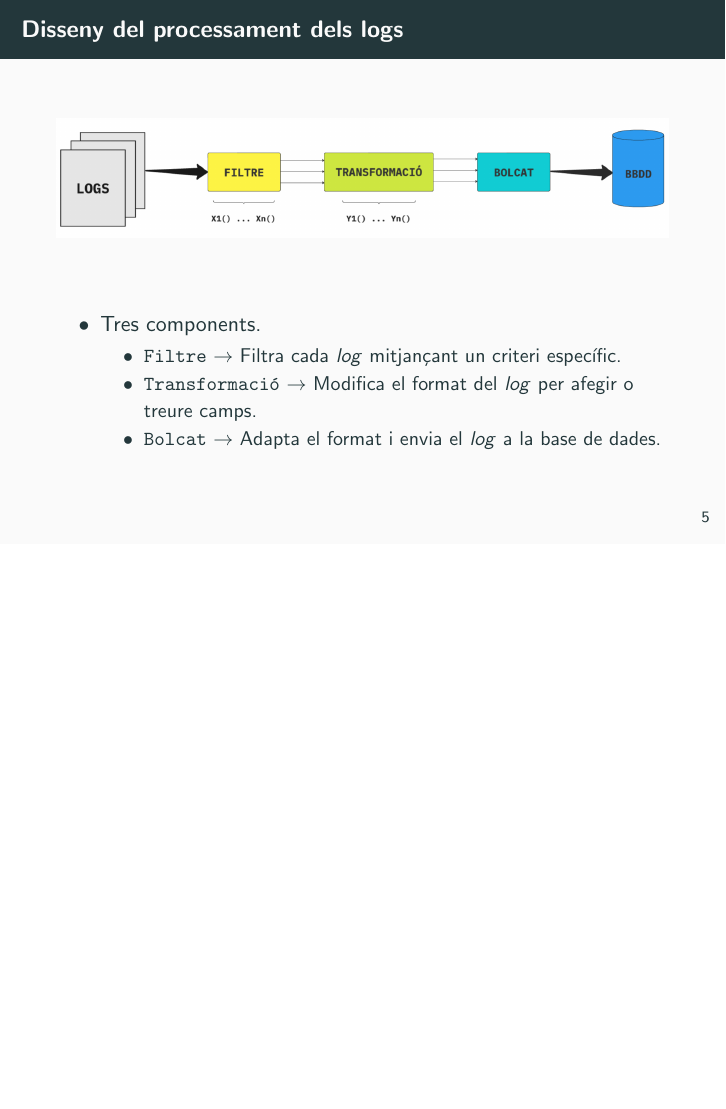
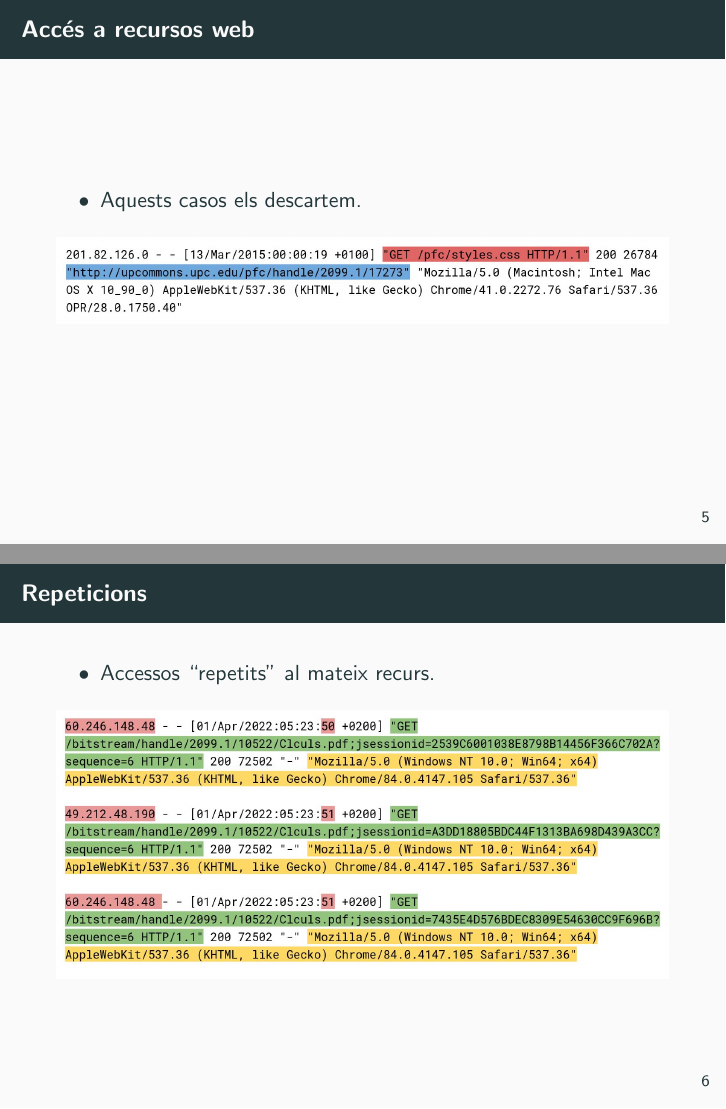
Before and after one commit to omar-briqa-tfg/DEFENSA, LaTeX slides (main.tex, which reads sections/data-processing.tex): page 8 of 36 before the commit and pages 8 and 9 of 40 after it, the two joined at a grey line, the shorter picture padded with empty space. Compiled offline with pdfLaTeX.

Commit message:
add examples #5

```diff
--- a/main.tex
+++ b/main.tex
@@ -5,6 +5,7 @@
 \pgfplotsset{compat=newest}
 \usepackage{pax}
 \usepackage{caption}
+\usepackage{ed}
 \usepgfplotslibrary{dateplot}
 \renewcommand{\tablename}{\textbf{Taula}}
 \renewcommand{\figurename}{\textbf{Figura}}
--- a/sections/data-processing.tex
+++ b/sections/data-processing.tex
@@ -37,3 +36,23 @@
     \end{itemize}
 \end{frame}
 
+\begin{frame}{Accés a recursos web}
+    \begin{itemize}%[<+- | alert@+>]
+        \item Aquests casos els descartem.
+    \end{itemize}
+
+    \begin{figure}[htbp]
+        \centerline{\includegraphics[width=\textwidth]{figures/log-web-resource}}
+        \label{fig:log-web-resource}
+    \end{figure}
+\end{frame}
+
+\begin{frame}{Repeticions}
+    \begin{itemize}%[<+- | alert@+>]
+        \item Accessos ``repetits'' al mateix recurs.
+    \end{itemize}
+    \begin{figure}[htbp]
+        \centerline{\includegraphics[width=\textwidth]{figures/log-repetitions}}
+        \label{fig:log-repetitions}
+    \end{figure}
+\end{frame}
```
Also changed, not shown: figures/log-error.png (added), figures/log-repetitions.jpg (added), figures/log-search.jpg (added), figures/log-web-resource.jpg (added), sections/data-processing.tex (24 more changed lines).
